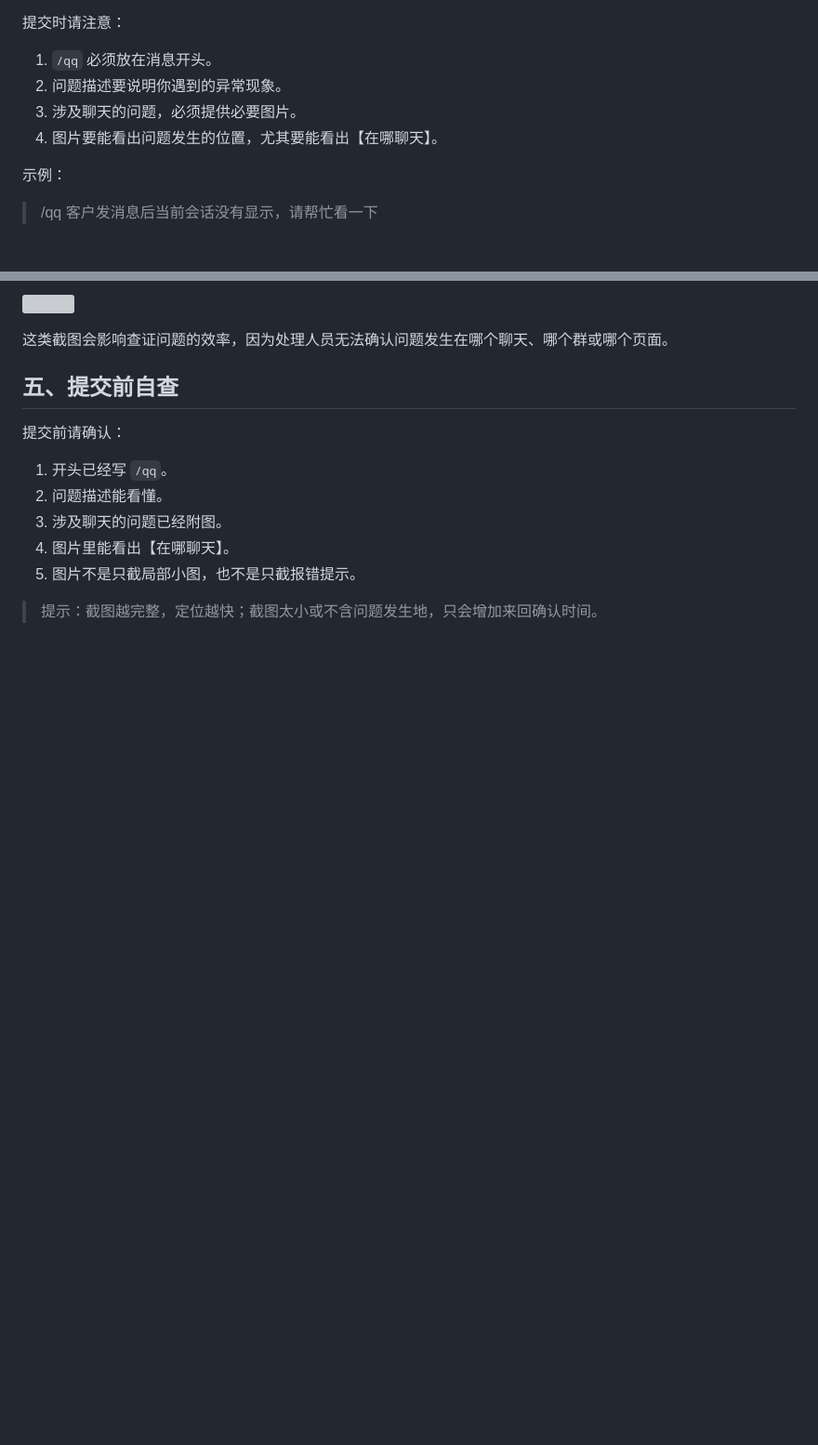
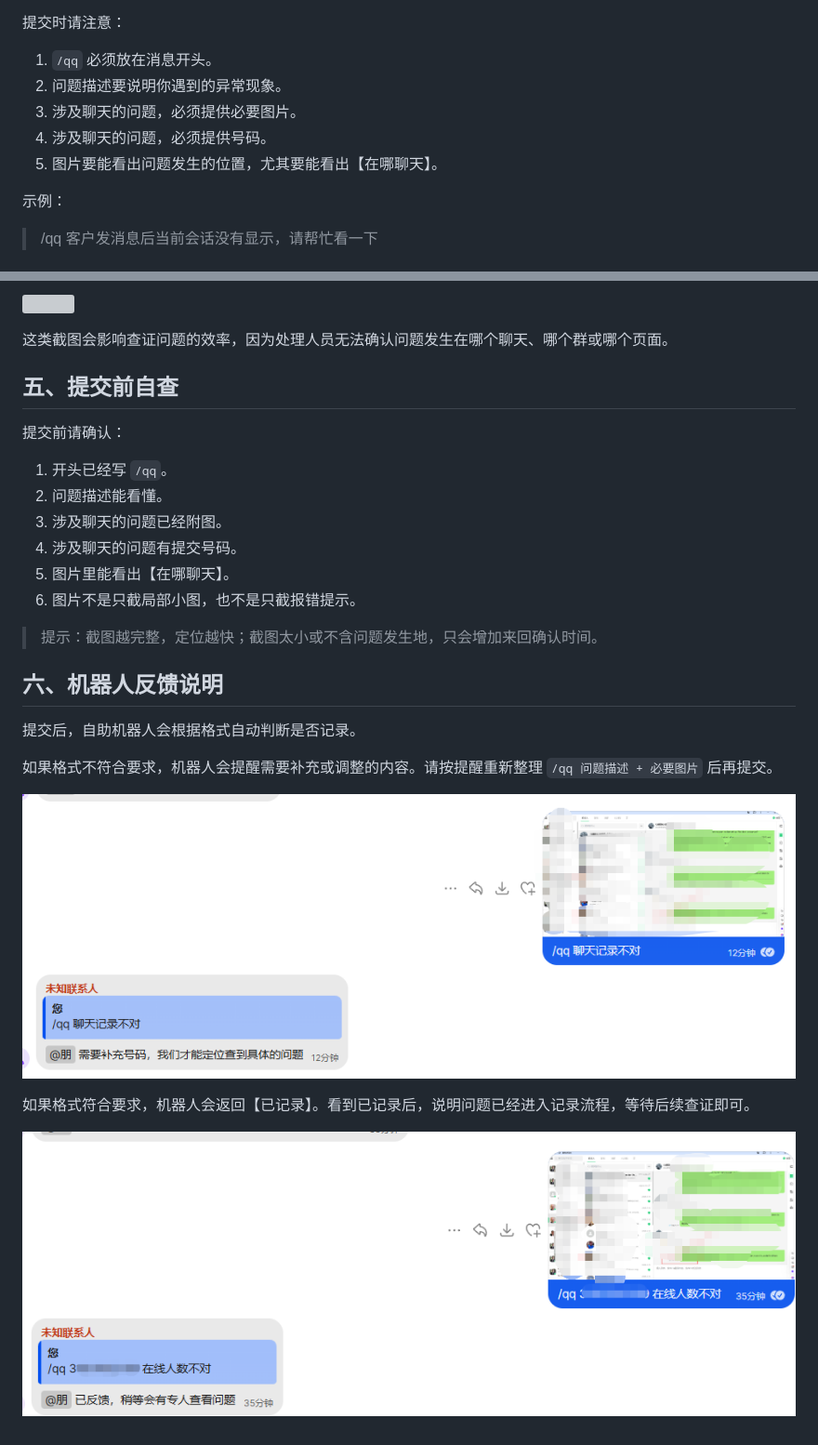
Before and after one commit to luna740/xingchen-docs, a Markdown page: docs/常见问题/提问模板以及视频录制教程.md, 2 parts joined by grey strips. Shown: that part at 93% size. GitHub-like rendering; pictures changed too: site/assets/images/faq-question-bot-invalid-3-6d374f4db0.png (added), site/assets/images/faq-question-bot-recorded-4-bf89baa6d6.png (added); blank space fills up the shorter version; grey boxes are pictures that could not be loaded.

Commit message:
Add question bot feedback examples

```diff
--- a/docs/常见问题/提问模板以及视频录制教程.md
+++ b/docs/常见问题/提问模板以及视频录制教程.md
@@ -19,7 +19,8 @@ ID：a2980b63aff5e5944f3a8147
 1. `/qq` 必须放在消息开头。
 2. 问题描述要说明你遇到的异常现象。
 3. 涉及聊天的问题，必须提供必要图片。
-4. 图片要能看出问题发生的位置，尤其要能看出【在哪聊天】。
+4. 涉及聊天的问题，必须提供号码。
+5. 图片要能看出问题发生的位置，尤其要能看出【在哪聊天】。
 
 示例：
 
@@ -76,7 +77,20 @@ ID：a2980b63aff5e5944f3a8147
 1. 开头已经写 `/qq`。
 2. 问题描述能看懂。
 3. 涉及聊天的问题已经附图。
-4. 图片里能看出【在哪聊天】。
-5. 图片不是只截局部小图，也不是只截报错提示。
+4. 涉及聊天的问题有提交号码。
+5. 图片里能看出【在哪聊天】。
+6. 图片不是只截局部小图，也不是只截报错提示。
 
 > 提示：截图越完整，定位越快；截图太小或不含问题发生地，只会增加来回确认时间。
+
+## 六、机器人反馈说明
+
+提交后，自助机器人会根据格式自动判断是否记录。
+
+如果格式不符合要求，机器人会提醒需要补充或调整的内容。请按提醒重新整理 `/qq 问题描述 + 必要图片` 后再提交。
+
+![](../../site/assets/images/faq-question-bot-invalid-3-6d374f4db0.png)
+
+如果格式符合要求，机器人会返回【已记录】。看到已记录后，说明问题已经进入记录流程，等待后续查证即可。
+
+![](../../site/assets/images/faq-question-bot-recorded-4-bf89baa6d6.png)
```
Also changed, not shown: 2 other files.
